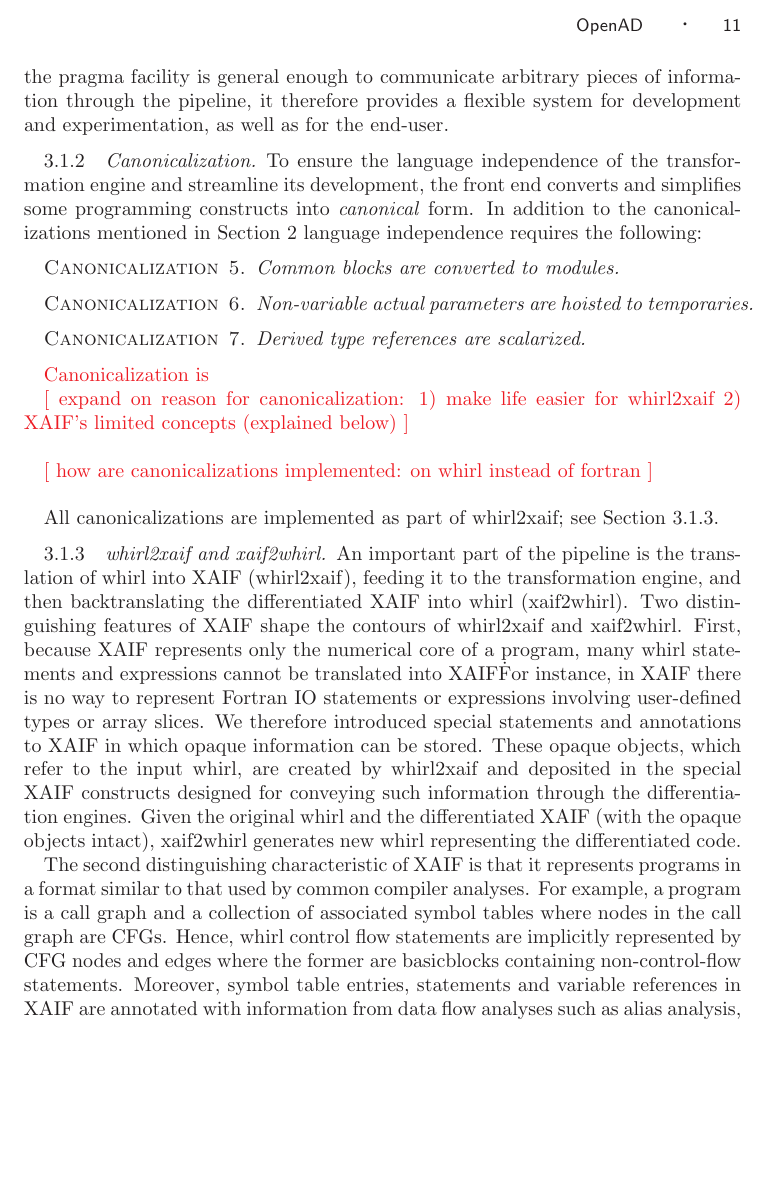
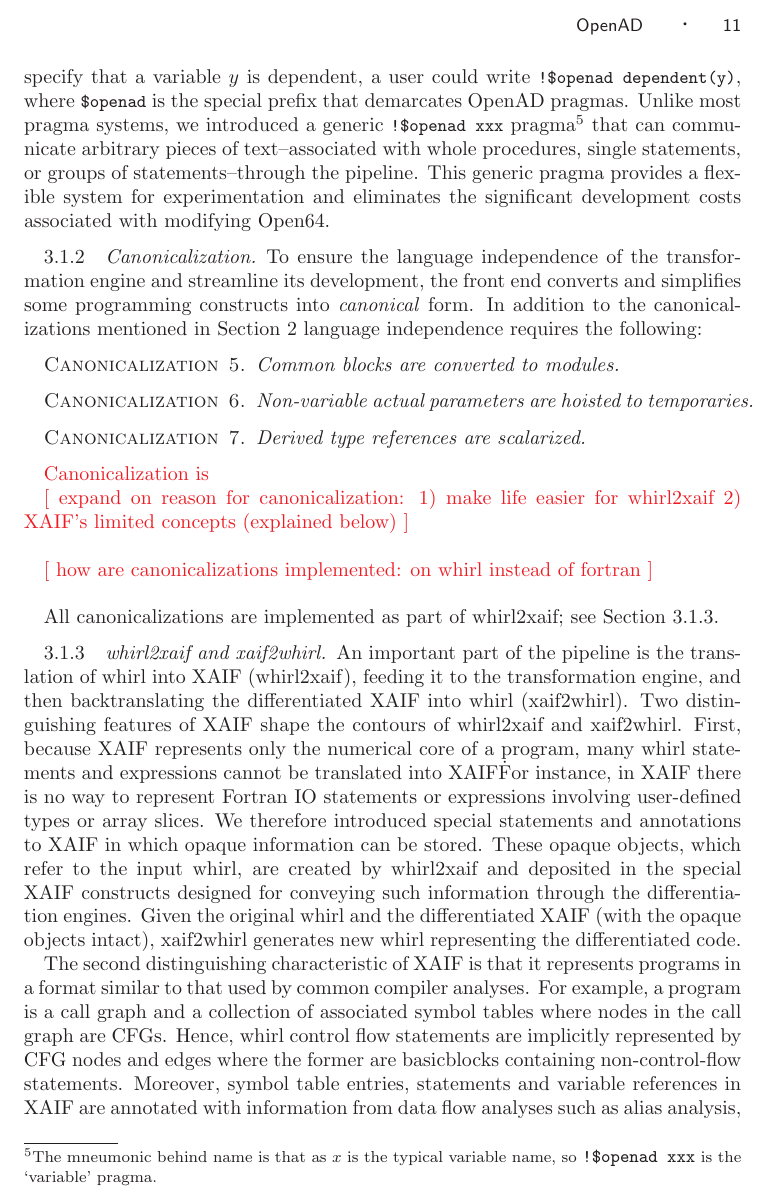
Before and after one commit to sriharikrishna/OpenADF_Manual, a LaTeX thesis (paper/openad.tex): part of page 11 of 22 before the commit and part of page 11 of 23 after it, cut so that both start at the same text, the shorter picture padded with empty space. Compiled offline with LaTeX, dvips and Ghostscript.

Commit message:
bk-changeset-1.21 eraxxon@spruce.cs.rice.edu|ChangeSet|20050509200526|60276 ChangeSet   1.21 05/05/09 15:05:26 eraxxon@spruce.cs.rice.edu +1 -0   Make pragma description more explicit.
  paper/openad.tex
    1.19 05/05/09 15:05:26 eraxxon@spruce.cs.rice.edu +19 -12
    Make pragma description more explicit.

```diff
--- a/paper/openad.tex
+++ b/paper/openad.tex
@@ -696,4 +692,0 @@ in \whirl.  Because the pragmas can be associated with whole
-procedures or single statements, and because the pragma facility is
-general enough to communicate arbitrary pieces of information through
-the pipeline, it therefore provides a flexible system for development
-and experimentation, as well as for the end-user.
@@ -700,3 +696,14 @@ and experimentation, as well as for the end-user.
+OpenMP \cite{OpenMP-website}, in order to specify that a variable
+$y$ is dependent, a user could write \code{!\$openad dependent(y)},
+where \code{\$openad} is the special prefix that demarcates OpenAD
+pragmas.  Unlike most pragma systems, we introduced a generic
+\code{!\$openad xxx} pragma\footnote{The mneumonic behind name is that
+as $x$ is the typical variable name, so \code{!\$openad xxx} is the
+`variable' pragma.} that can communicate arbitrary pieces of
+text--associated with whole procedures, single statements, or groups
+of statements--through the pipeline.  This generic pragma provides a
+flexible system for experimentation and eliminates the significant
+development costs associated with modifying \OpenSixtyFour.
 
 
 %-----------------------------------------------------------------------------------------
```
Also changed, not shown: paper/openad.tex (16 more changed lines).
